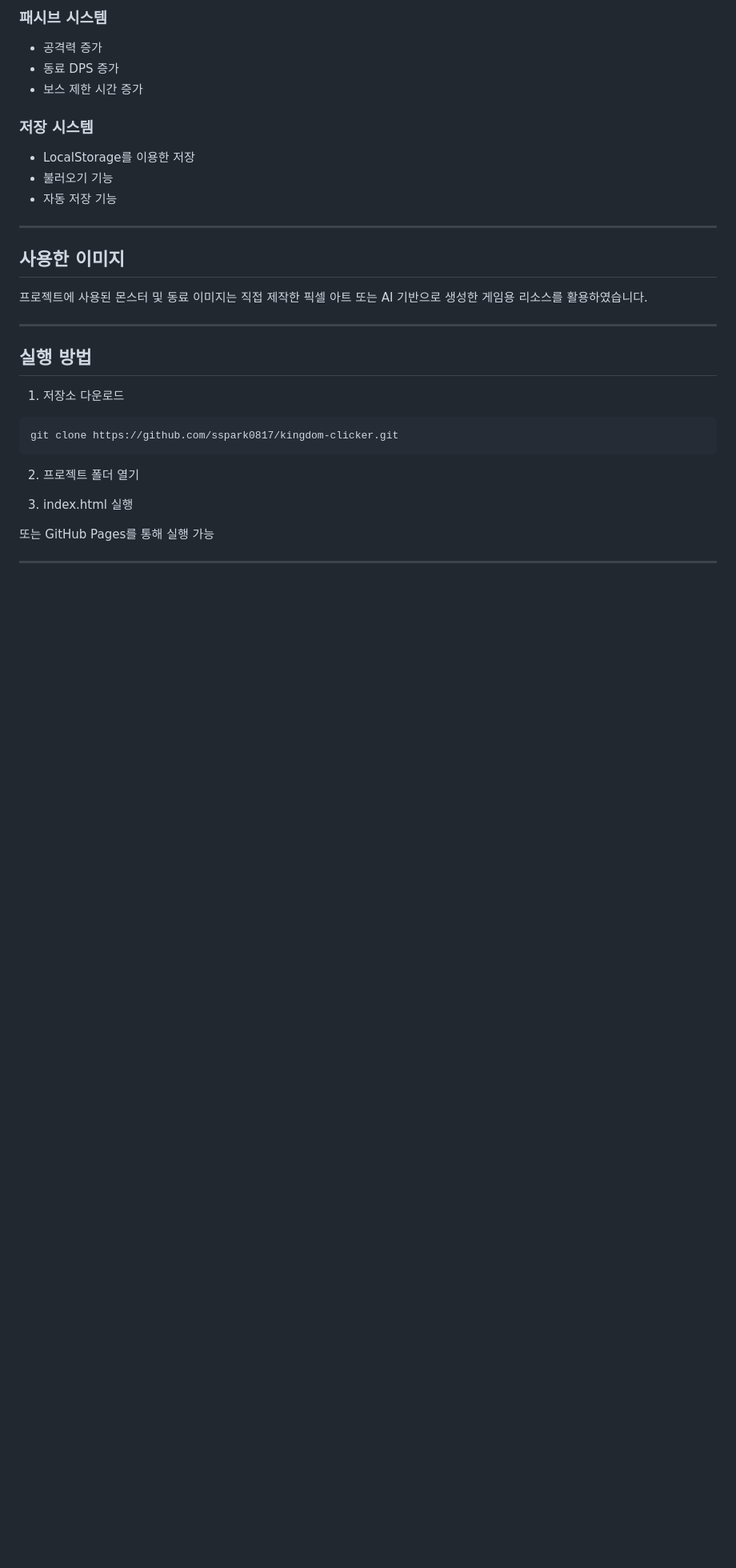
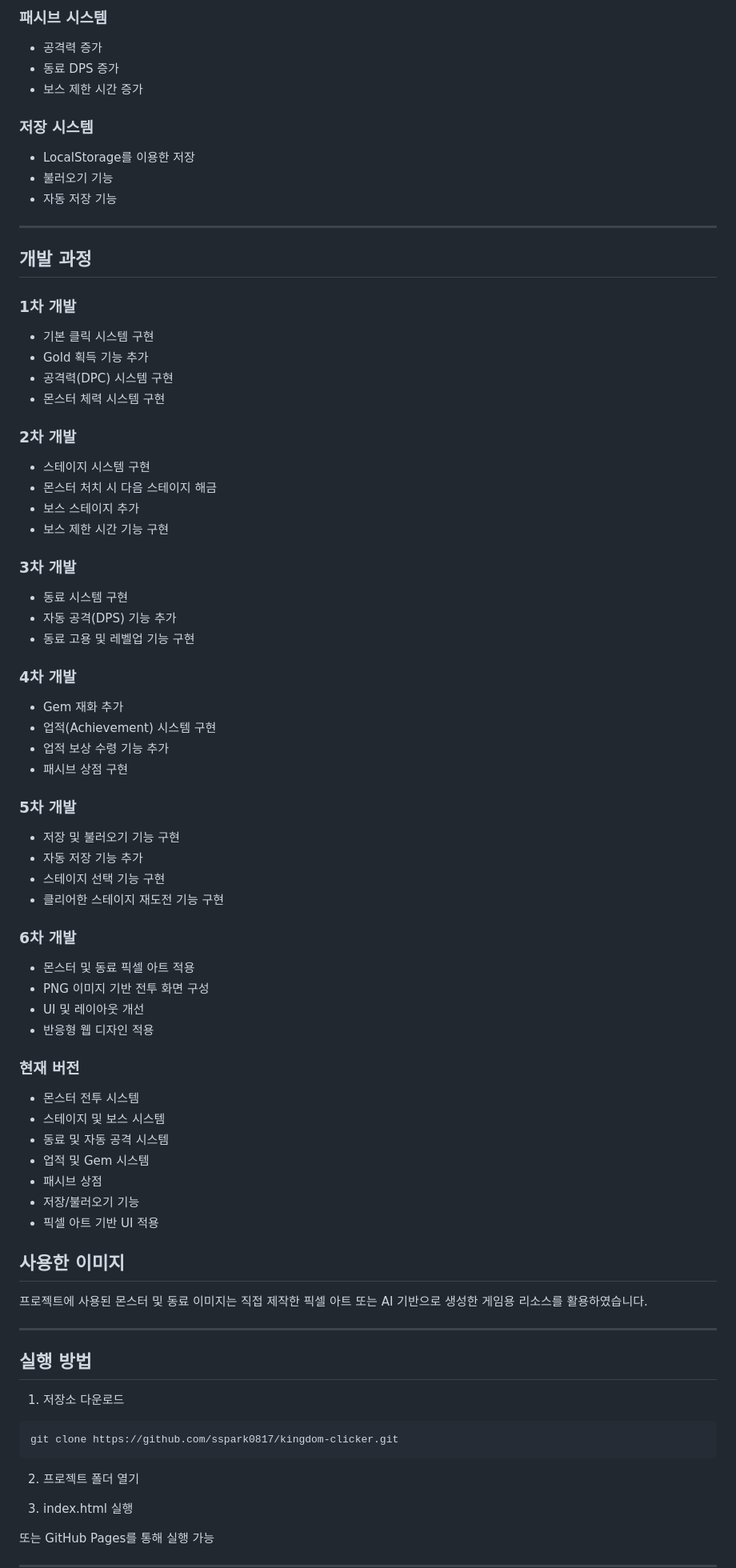
Before and after one commit to sspark0817/kingdom-clicker, a Markdown page: README.md, the part around one of its changes. Shown at 80% size. Drawn GitHub-style; blank space fills up the shorter version.

Commit message:
Update README with development stages and features
Added development process and current version details.

```diff
--- a/README.md
+++ b/README.md
@@ -65,6 +67,60 @@ Kingdom Clicker는 몬스터를 처치하여 Gold와 Gem을 획득하고, 동료
 * 자동 저장 기능
 
 ---
+
+## 개발 과정
+
+### 1차 개발
+
+* 기본 클릭 시스템 구현
+* Gold 획득 기능 추가
+* 공격력(DPC) 시스템 구현
+* 몬스터 체력 시스템 구현
+
+### 2차 개발
+
+* 스테이지 시스템 구현
+* 몬스터 처치 시 다음 스테이지 해금
+* 보스 스테이지 추가
+* 보스 제한 시간 기능 구현
+
+### 3차 개발
+
+* 동료 시스템 구현
+* 자동 공격(DPS) 기능 추가
+* 동료 고용 및 레벨업 기능 구현
+
+### 4차 개발
+
+* Gem 재화 추가
+* 업적(Achievement) 시스템 구현
+* 업적 보상 수령 기능 추가
+* 패시브 상점 구현
+
+### 5차 개발
+
+* 저장 및 불러오기 기능 구현
+* 자동 저장 기능 추가
+* 스테이지 선택 기능 구현
+* 클리어한 스테이지 재도전 기능 구현
+
+### 6차 개발
+
+* 몬스터 및 동료 픽셀 아트 적용
+* PNG 이미지 기반 전투 화면 구성
+* UI 및 레이아웃 개선
+* 반응형 웹 디자인 적용
+
+### 현재 버전
+
+* 몬스터 전투 시스템
+* 스테이지 및 보스 시스템
+* 동료 및 자동 공격 시스템
+* 업적 및 Gem 시스템
+* 패시브 상점
+* 저장/불러오기 기능
+* 픽셀 아트 기반 UI 적용
+
 
 ## 사용한 이미지
 
```
Also changed, not shown: other parts of README.md (+21 -4 lines).
